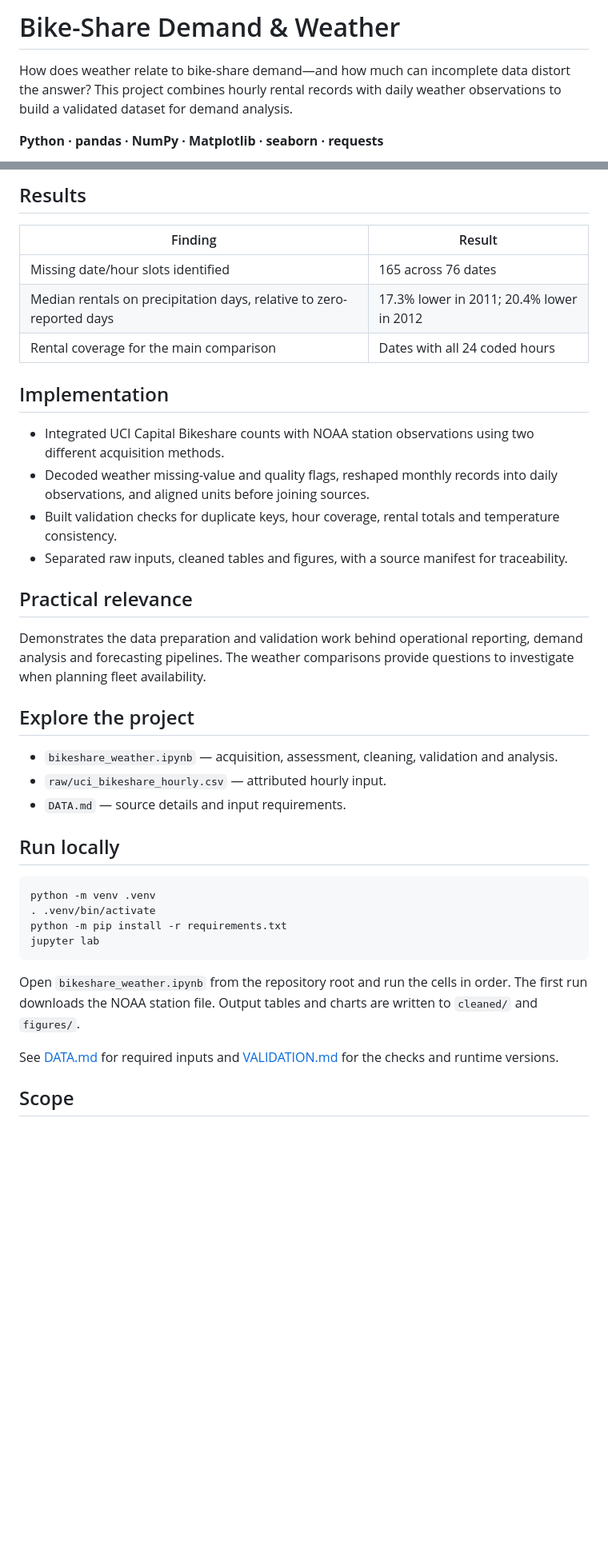
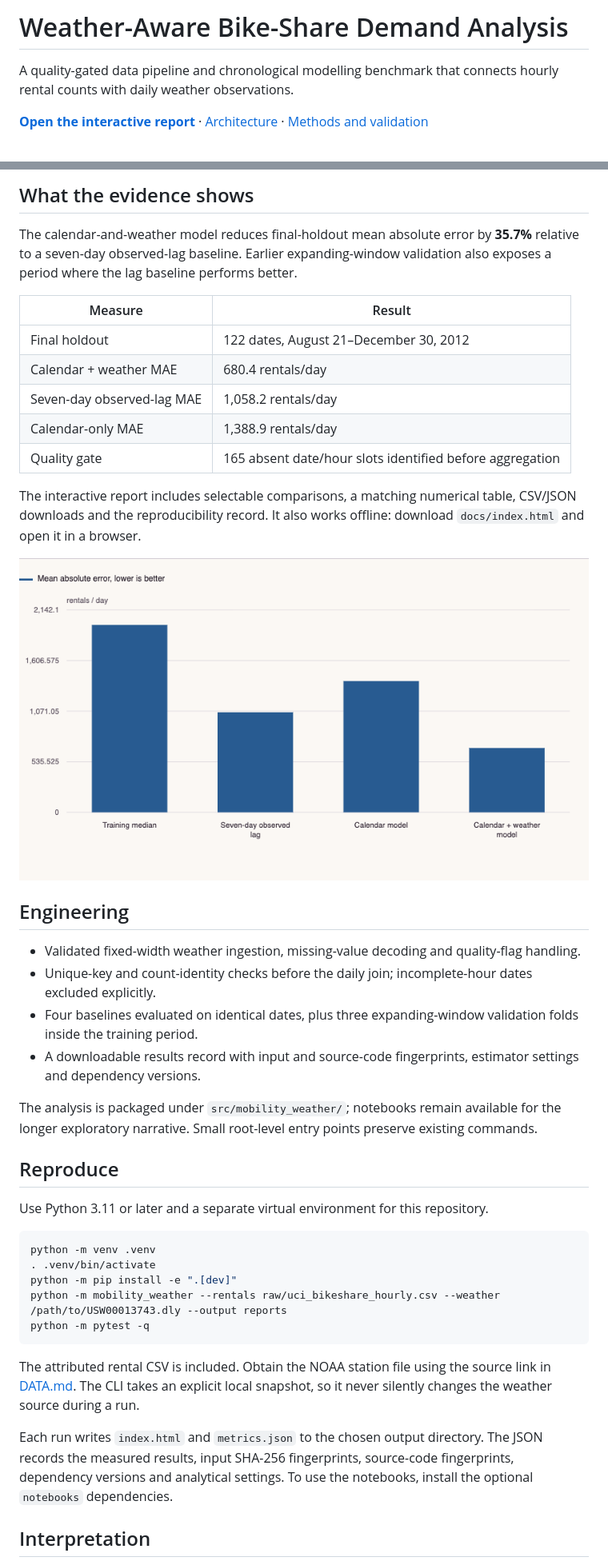
Before and after one commit to FerasElghandour/bikeshare-weather-analysis, a Markdown page: README.md, 2 parts joined by grey strips. Shown: that part at 80% size. Drawn GitHub-style; pictures changed too: assets/report-preview.png (added); blank space fills up the shorter version.

Commit message:
Add reproducible analysis packages, benchmarks, tests and interactive reports

````diff
--- a/README.md
+++ b/README.md
@@ -1,6 +1,6 @@
-# Bike-Share Demand & Weather
+# Weather-Aware Bike-Share Demand Analysis
 
-How does weather relate to bike-share demand—and how much can incomplete data distort the answer? This project combines hourly rental records with daily weather observations to build a validated dataset for demand analysis.
+A quality-gated data pipeline and chronological modelling benchmark that connects hourly rental counts with daily weather observations.
 
-**Python · pandas · NumPy · Matplotlib · seaborn · requests**
+**[Open the interactive report](https://feraselghandour.github.io/bikeshare-weather-analysis/)** · [Architecture](ARCHITECTURE.md) · [Methods and validation](VALIDATION.md)
 
@@ -8,41 +8,44 @@ How does weather relate to bike-share demand—and how much can incomplete data
 
-## Results
+## What the evidence shows
 
-| Finding | Result |
+The calendar-and-weather model reduces final-holdout mean absolute error by **35.7%** relative to a seven-day observed-lag baseline. Earlier expanding-window validation also exposes a period where the lag baseline performs better.
+
+| Measure | Result |
 |---|---|
-| Missing date/hour slots identified | 165 across 76 dates |
-| Median rentals on precipitation days, relative to zero-reported days | 17.3% lower in 2011; 20.4% lower in 2012 |
-| Rental coverage for the main comparison | Dates with all 24 coded hours |
+| Final holdout | 122 dates, August 21–December 30, 2012 |
+| Calendar + weather MAE | 680.4 rentals/day |
+| Seven-day observed-lag MAE | 1,058.2 rentals/day |
+| Calendar-only MAE | 1,388.9 rentals/day |
+| Quality gate | 165 absent date/hour slots identified before aggregation |
 
-## Implementation
+The interactive report includes selectable comparisons, a matching numerical table, CSV/JSON downloads and the reproducibility record. It also works offline: download `docs/index.html` and open it in a browser.
 
-- Integrated UCI Capital Bikeshare counts with NOAA station observations using two different acquisition methods.
-- Decoded weather missing-value and quality flags, reshaped monthly records into daily observations, and aligned units before joining sources.
-- Built validation checks for duplicate keys, hour coverage, rental totals and temperature consistency.
-- Separated raw inputs, cleaned tables and figures, with a source manifest for traceability.
+[![Interactive evidence report](assets/report-preview.png)](https://feraselghandour.github.io/bikeshare-weather-analysis/)
 
-## Practical relevance
+## Engineering
 
-Demonstrates the data preparation and validation work behind operational reporting, demand analysis and forecasting pipelines. The weather comparisons provide questions to investigate when planning fleet availability.
+- Validated fixed-width weather ingestion, missing-value decoding and quality-flag handling.
+- Unique-key and count-identity checks before the daily join; incomplete-hour dates excluded explicitly.
+- Four baselines evaluated on identical dates, plus three expanding-window validation folds inside the training period.
+- A downloadable results record with input and source-code fingerprints, estimator settings and dependency versions.
 
-## Explore the project
+The analysis is packaged under `src/mobility_weather/`; notebooks remain available for the longer exploratory narrative. Small root-level entry points preserve existing commands.
 
-- `bikeshare_weather.ipynb` — acquisition, assessment, cleaning, validation and analysis.
-- `raw/uci_bikeshare_hourly.csv` — attributed hourly input.
-- `DATA.md` — source details and input requirements.
+## Reproduce
 
-## Run locally
+Use Python 3.11 or later and a separate virtual environment for this repository.
 
 ```sh
 python -m venv .venv
 . .venv/bin/activate
-python -m pip install -r requirements.txt
-jupyter lab
+python -m pip install -e ".[dev]"
+python -m mobility_weather --rentals raw/uci_bikeshare_hourly.csv --weather /path/to/USW00013743.dly --output reports
+python -m pytest -q
 ```
 
-Open `bikeshare_weather.ipynb` from the repository root and run the cells in order. The first run downloads the NOAA station file. Output tables and charts are written to `cleaned/` and `figures/`.
+The attributed rental CSV is included. Obtain the NOAA station file using the source link in [DATA.md](DATA.md). The CLI takes an explicit local snapshot, so it never silently changes the weather source during a run.
 
-See [DATA.md](DATA.md) for required inputs and [VALIDATION.md](VALIDATION.md) for the checks and runtime versions.
+Each run writes `index.html` and `metrics.json` to the chosen output directory. The JSON records the measured results, input SHA-256 fingerprints, source-code fingerprints, dependency versions and analytical settings. To use the notebooks, install the optional `notebooks` dependencies.
 
-## Scope
+## Interpretation
 
````
Also changed, not shown: other parts of README.md (+9 -2 lines), ARCHITECTURE.md (added, +37 -0 lines), VALIDATION.md (+23 -7 lines), 16 other files.
